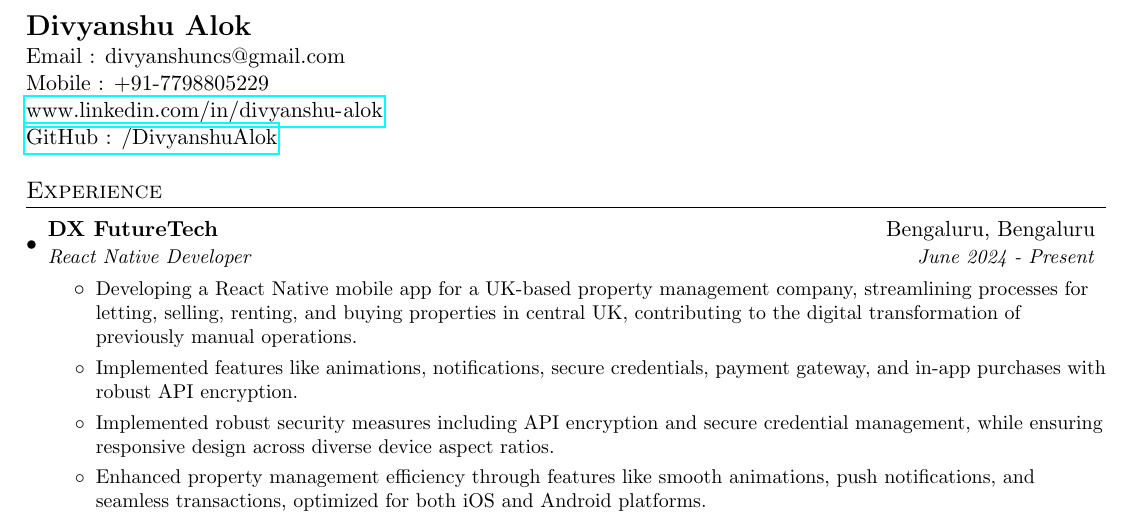
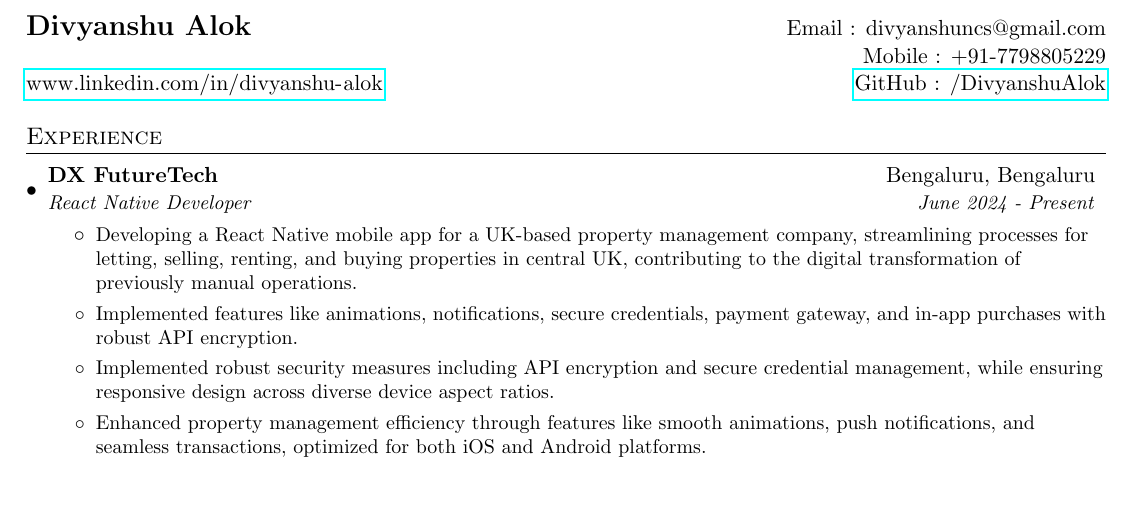
Before and after one commit to DivyanshuAlok/Resume, a LaTeX CV (Divyanshu_Alok_Resume.tex): part of page 1 of 2, cut so that both start at the same text, the shorter picture padded with empty space. Compiled offline with pdfLaTeX.

Commit message:
new job shit

```diff
--- a/Divyanshu_Alok_Resume.tex
+++ b/Divyanshu_Alok_Resume.tex
@@ -16,6 +16,7 @@
 \usepackage{enumitem}
 \usepackage[pdftex]{hyperref}
 \usepackage{fancyhdr}
+\usepackage{graphicx}
 
 
 \pagestyle{fancy}
@@ -68,11 +69,12 @@
 
 \begin{document}
 
+
 %----------HEADING-----------------
 \begin{tabular*}{\textwidth}{l@{\extracolsep{\fill}}r}
-\textbf{{\Large Divyanshu Alok}} \\  Email : {divyanshuncs@gmail.com}\\
-Mobile : +91-7798805229 \\
-\url{www.linkedin.com/in/divyanshu-alok}\\ \href{https://github.com/DivyanshuAlok}{GitHub : /DivyanshuAlok} \\
+\textbf{{\Large Divyanshu Alok}} & Email : {divyanshuncs@gmail.com}\\
+& Mobile : +91-7798805229 \\
+\url{www.linkedin.com/in/divyanshu-alok}& \href{https://github.com/DivyanshuAlok}{GitHub : /DivyanshuAlok} \\
 \end{tabular*}
 
 
```
Also changed, not shown: Divyanshu_Alok_Resume.pdf (added), 1 other file.
